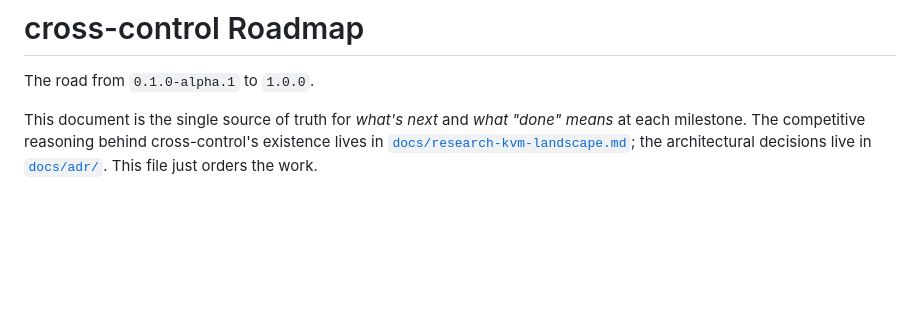
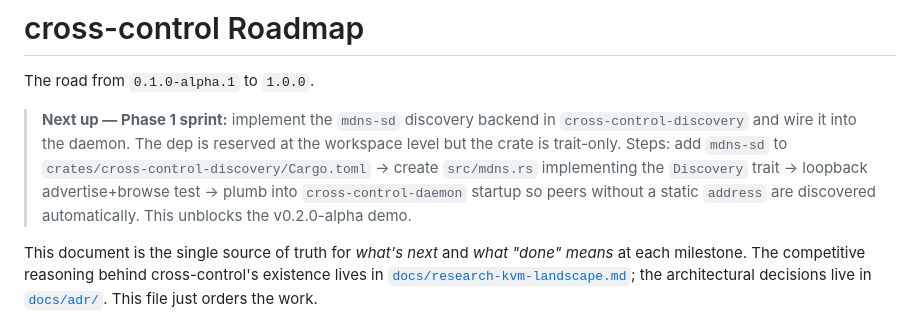
Before and after one commit to Adjoint-uk/cross-control, a Markdown page: ROADMAP.md, the part around the change. Rendered like a GitHub page; blank space fills up the shorter version.

Commit message:
docs(roadmap): add Next up pointer for Phase 1 mdns-sd sprint

```diff
--- a/ROADMAP.md
+++ b/ROADMAP.md
@@ -1,6 +1,8 @@
 # cross-control Roadmap
 
 The road from `0.1.0-alpha.1` to `1.0.0`.
+
+> **Next up — Phase 1 sprint:** implement the `mdns-sd` discovery backend in `cross-control-discovery` and wire it into the daemon. The dep is reserved at the workspace level but the crate is trait-only. Steps: add `mdns-sd` to `crates/cross-control-discovery/Cargo.toml` → create `src/mdns.rs` implementing the `Discovery` trait → loopback advertise+browse test → plumb into `cross-control-daemon` startup so peers without a static `address` are discovered automatically. This unblocks the v0.2.0-alpha demo.
 
 This document is the single source of truth for *what's next* and *what "done" means* at each milestone. The competitive reasoning behind cross-control's existence lives in [`docs/research-kvm-landscape.md`](docs/research-kvm-landscape.md); the architectural decisions live in [`docs/adr/`](docs/adr/). This file just orders the work.
 
```
